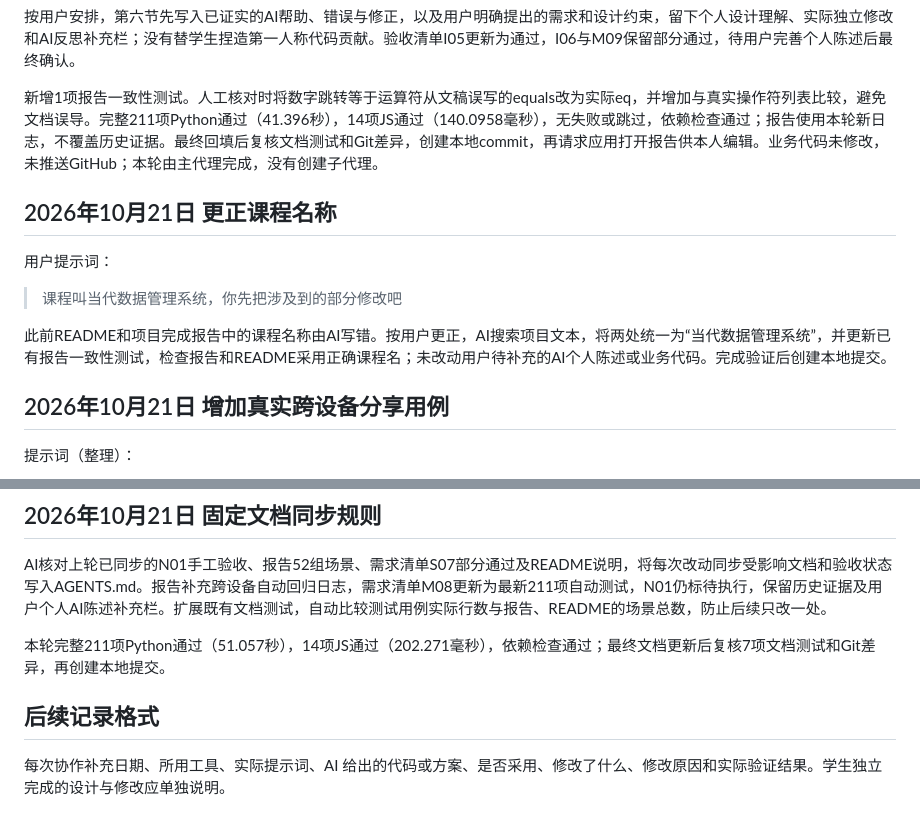
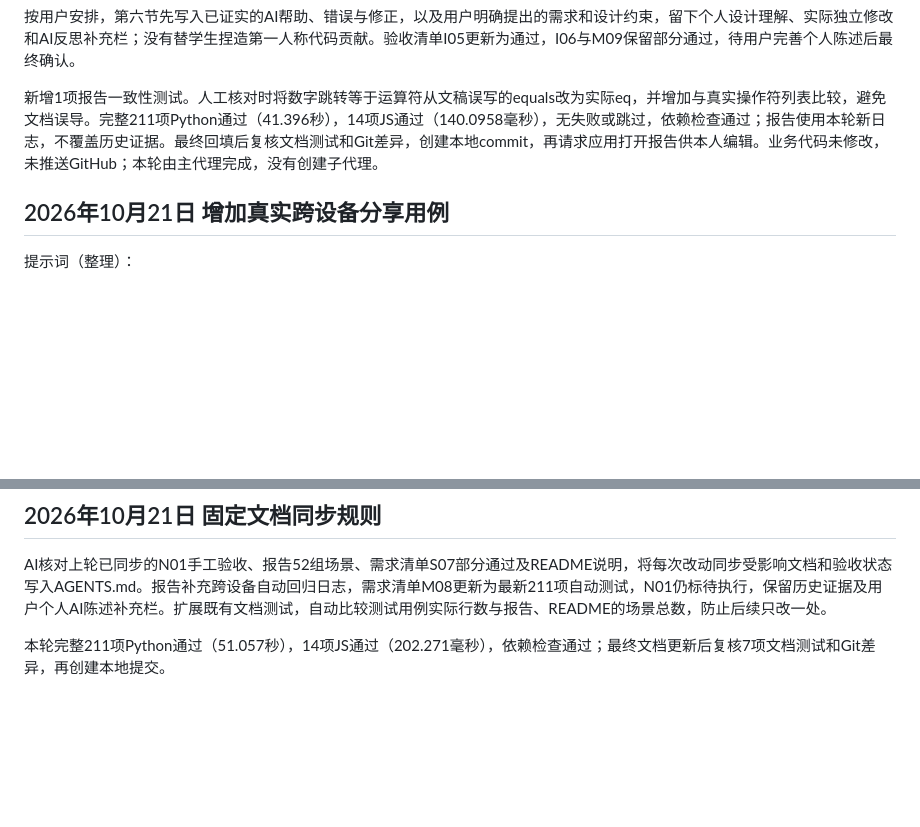
Before and after one commit to Beejiaang/mongodb-survey-system, a Markdown page: docs/AI使用日志.md, 2 parts joined by grey strips. Rendered like a GitHub page; blank space fills up the shorter version.

```diff
--- a/docs/AI使用日志.md
+++ b/docs/AI使用日志.md
@@ -224,14 +224,6 @@ AI重新读取原Word第5.1、5.2节和第七节，核对已有设计、测试
 
 新增1项报告一致性测试。人工核对时将数字跳转等于运算符从文稿误写的equals改为实际eq，并增加与真实操作符列表比较，避免文档误导。完整211项Python通过（41.396秒），14项JS通过（140.0958毫秒），无失败或跳过，依赖检查通过；报告使用本轮新日志，不覆盖历史证据。最终回填后复核文档测试和Git差异，创建本地commit，再请求应用打开报告供本人编辑。业务代码未修改，未推送GitHub；本轮由主代理完成，没有创建子代理。
 
-## 2026年10月21日 更正课程名称
-
-用户提示词：
-
-> 课程叫当代数据管理系统，你先把涉及到的部分修改吧
-
-此前README和项目完成报告中的课程名称由AI写错。按用户更正，AI搜索项目文本，将两处统一为“当代数据管理系统”，并更新已有报告一致性测试，检查报告和README采用正确课程名；未改动用户待补充的AI个人陈述或业务代码。完成验证后创建本地提交。
-
 ## 2026年10月21日 增加真实跨设备分享用例
 
 提示词（整理）：
@@ -247,7 +239,3 @@ AI补充N01手工用例，要求另一台真实局域网设备访问、登录回
 AI核对上轮已同步的N01手工验收、报告52组场景、需求清单S07部分通过及README说明，将每次改动同步受影响文档和验收状态写入AGENTS.md。报告补充跨设备自动回归日志，需求清单M08更新为最新211项自动测试，N01仍标待执行，保留历史证据及用户个人AI陈述补充栏。扩展既有文档测试，自动比较测试用例实际行数与报告、README的场景总数，防止后续只改一处。
 
 本轮完整211项Python通过（51.057秒），14项JS通过（202.271毫秒），依赖检查通过；最终文档更新后复核7项文档测试和Git差异，再创建本地提交。
-
-## 后续记录格式
-
-每次协作补充日期、所用工具、实际提示词、AI 给出的代码或方案、是否采用、修改了什么、修改原因和实际验证结果。学生独立完成的设计与修改应单独说明。
```
Also changed, not shown: docs/项目完成报告.md (+9 -16 lines).
